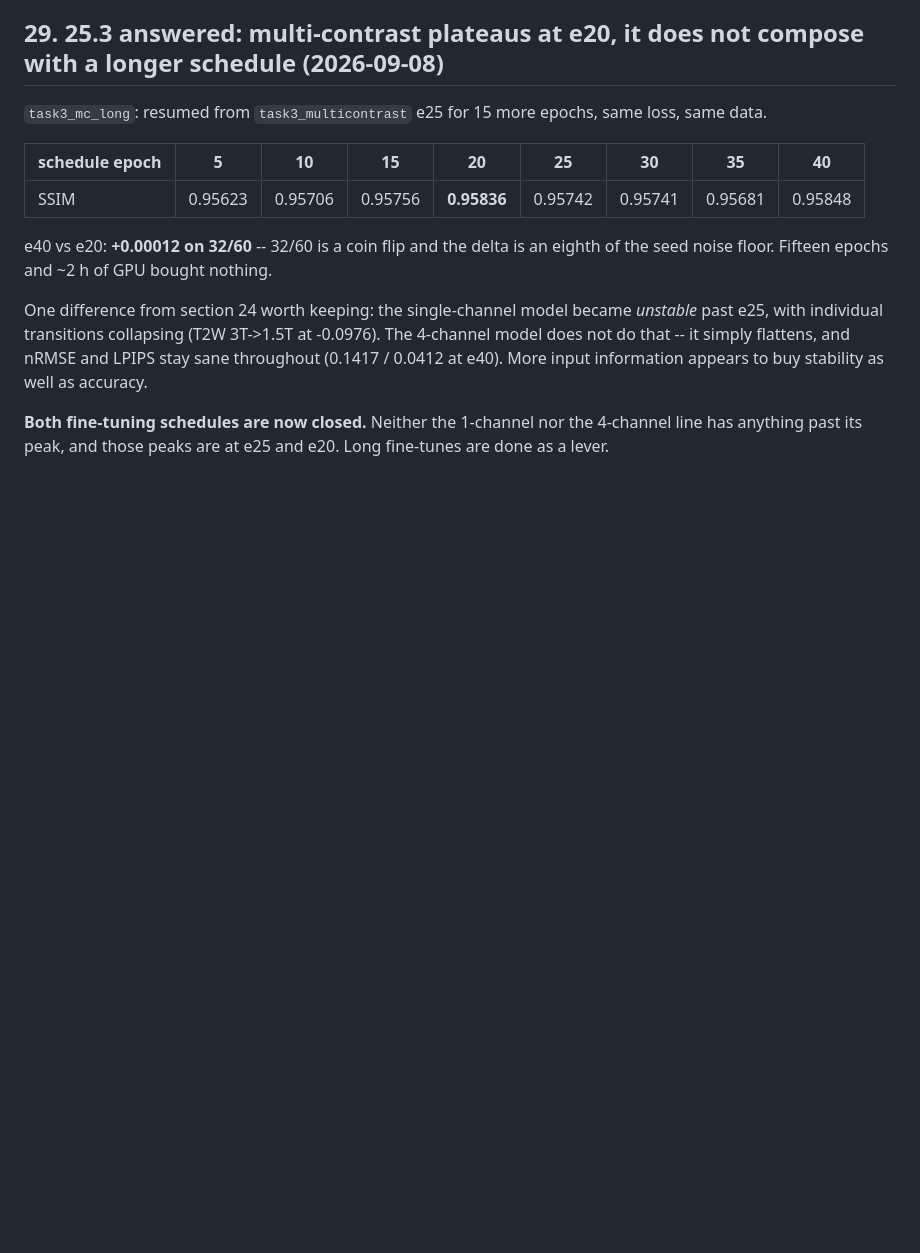
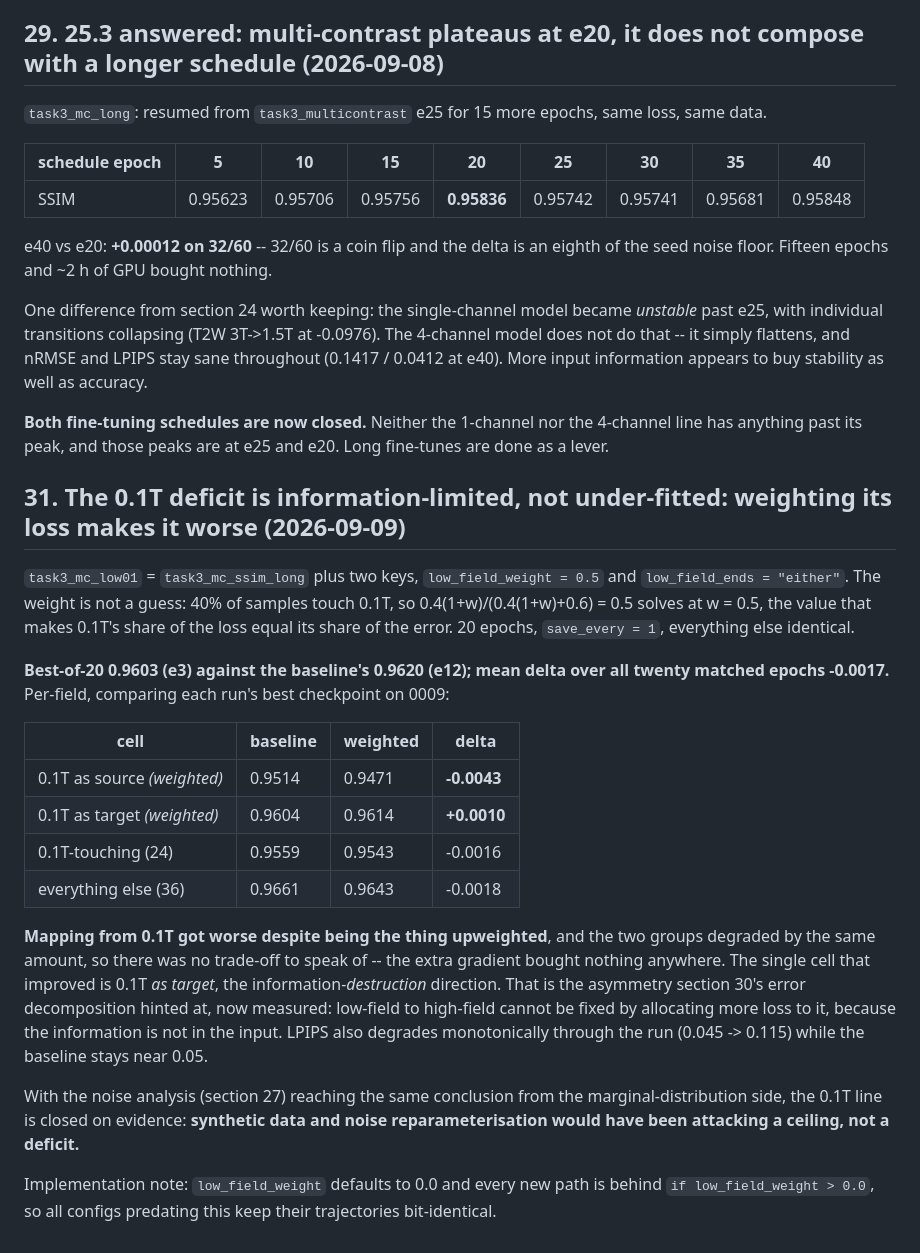
Before and after one commit to denizberkin/mrixfields-analysis, a Markdown page: TODO.md, the part around the change. Rendered like a GitHub page; blank space fills up the shorter version.

Commit message:
change TODO with the 0.1T weighting result
Section 31: weighting 0.1T's loss to match its share of the error made mapping
from 0.1T worse (-0.0043) while everything else degraded by the same amount, so
there was no trade-off -- the deficit is information-limited, not under-fitted.
Only 0.1T as target improved (+0.0010), the information-destruction direction.
Closes the synthetic-data and noise-reparameterisation line on evidence.

```diff
--- a/TODO.md
+++ b/TODO.md
@@ -1202,3 +1202,35 @@ e40). More input information appears to buy stability as well as accuracy.
 
 **Both fine-tuning schedules are now closed.** Neither the 1-channel nor the 4-channel line has
 anything past its peak, and those peaks are at e25 and e20. Long fine-tunes are done as a lever.
+
+## 31. The 0.1T deficit is information-limited, not under-fitted: weighting its loss makes it worse (2026-09-09)
+
+`task3_mc_low01` = `task3_mc_ssim_long` plus two keys, `low_field_weight = 0.5` and
+`low_field_ends = "either"`. The weight is not a guess: 40% of samples touch 0.1T, so
+0.4(1+w)/(0.4(1+w)+0.6) = 0.5 solves at w = 0.5, the value that makes 0.1T's share of the loss
+equal its share of the error. 20 epochs, `save_every = 1`, everything else identical.
+
+**Best-of-20 0.9603 (e3) against the baseline's 0.9620 (e12); mean delta over all twenty matched
+epochs -0.0017.** Per-field, comparing each run's best checkpoint on 0009:
+
+| cell | baseline | weighted | delta |
+|---|---|---|---|
+| 0.1T as source *(weighted)* | 0.9514 | 0.9471 | **-0.0043** |
+| 0.1T as target *(weighted)* | 0.9604 | 0.9614 | **+0.0010** |
+| 0.1T-touching (24) | 0.9559 | 0.9543 | -0.0016 |
+| everything else (36) | 0.9661 | 0.9643 | -0.0018 |
+
+**Mapping from 0.1T got worse despite being the thing upweighted**, and the two groups degraded by
+the same amount, so there was no trade-off to speak of -- the extra gradient bought nothing
+anywhere. The single cell that improved is 0.1T *as target*, the information-*destruction*
+direction. That is the asymmetry section 30's error decomposition hinted at, now measured:
+low-field to high-field cannot be fixed by allocating more loss to it, because the information is
+not in the input. LPIPS also degrades monotonically through the run (0.045 -> 0.115) while the
+baseline stays near 0.05.
+
+With the noise analysis (section 27) reaching the same conclusion from the marginal-distribution
+side, the 0.1T line is closed on evidence: **synthetic data and noise reparameterisation would
+have been attacking a ceiling, not a deficit.**
+
+Implementation note: `low_field_weight` defaults to 0.0 and every new path is behind
+`if low_field_weight > 0.0`, so all configs predating this keep their trajectories bit-identical.
```
